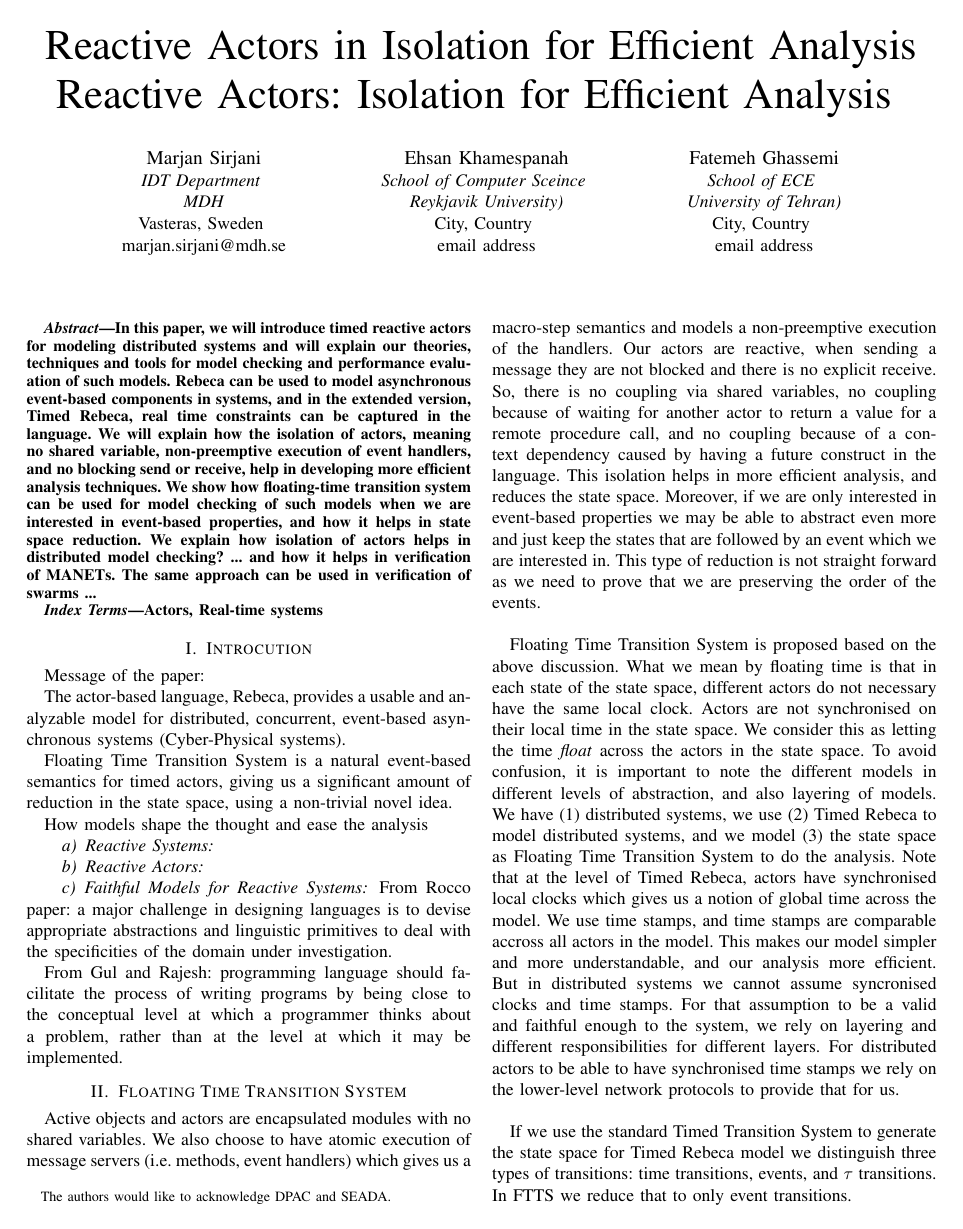
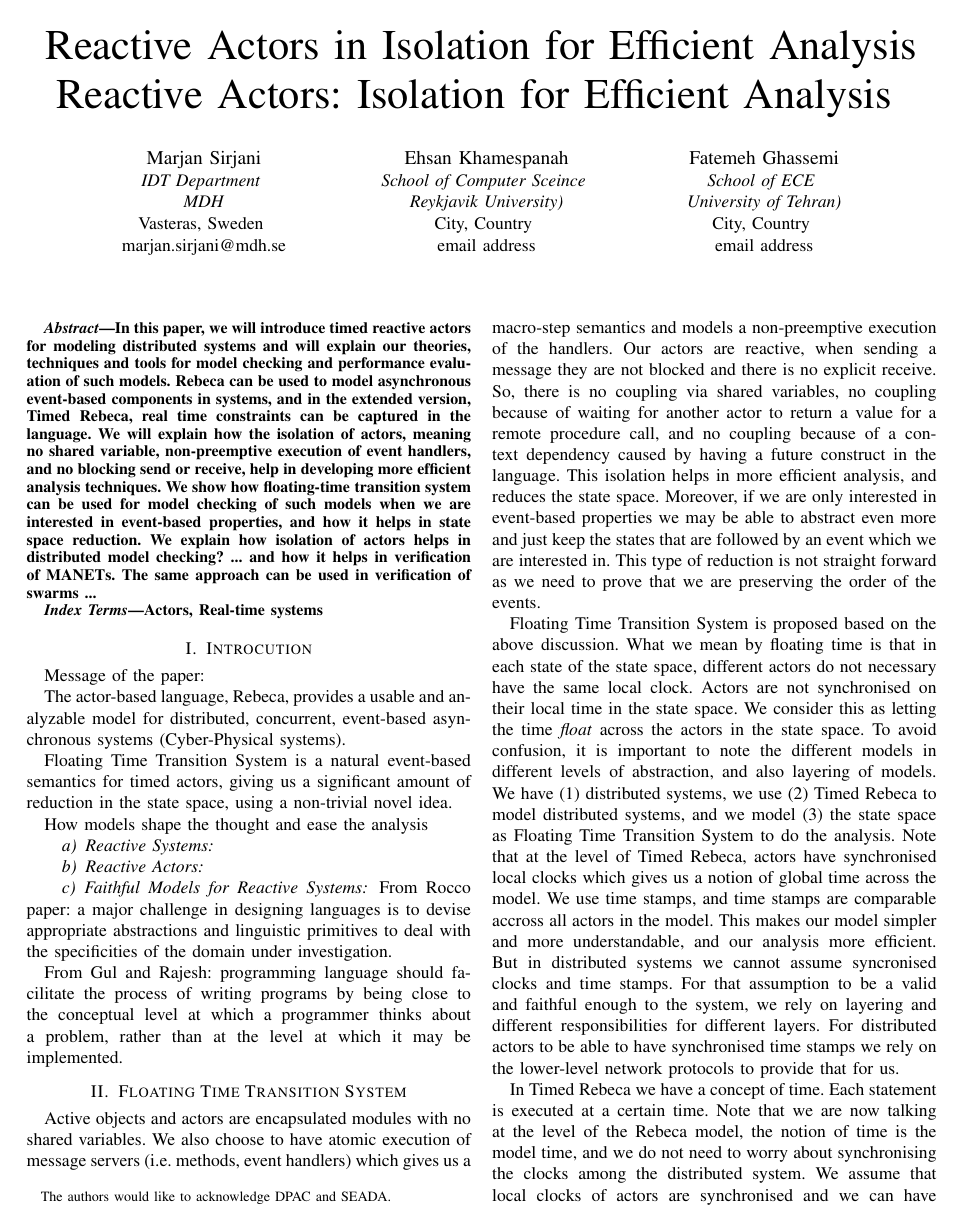
Before and after one commit to ehsankhamespanah/Reactive-Isolated-Actors-for-Efficient-Analysis, a LaTeX paper (DS-RT2019-Invited-Sirjani.tex, which reads FTTS.tex): page 1 of 6. Compiled offline with pdfLaTeX; a missing font is replaced by an installed copy or a similar font; a LaTeX package or settings file that is missing is left out.

Commit message:
On Timed Rebeca

```diff
--- a/FTTS.tex
+++ b/FTTS.tex
@@ -11,5 +11,4 @@ Note that at the level of Timed Rebeca, actors have synchronised local clocks wh
 But in distributed systems we cannot assume syncronised clocks and time stamps.
 For that assumption to be a valid and faithful enough to the system,  we rely on layering and different responsibilities for different layers. For distributed actors to be able to have synchronised time stamps we rely on the lower-level network protocols to provide that for us.
 
-If we use the standard Timed Transition System to generate the state space for Timed Rebeca model we distinguish three types of transitions: time transitions, events, and $\tau$ transitions.
-In FTTS we reduce that to only event transitions.
+In Timed Rebeca we have a concept of time. Each statement is executed at a certain time. Note that we are now talking at the level of the Rebeca model, the notion of time is the model time, and we do not need to worry about synchronising the clocks among the distributed system. We assume that local clocks of actors are synchronised and we can have comparable time stamps on each statement in the actors.
```
Also changed, not shown: FTTS.tex (5 more changed lines).
